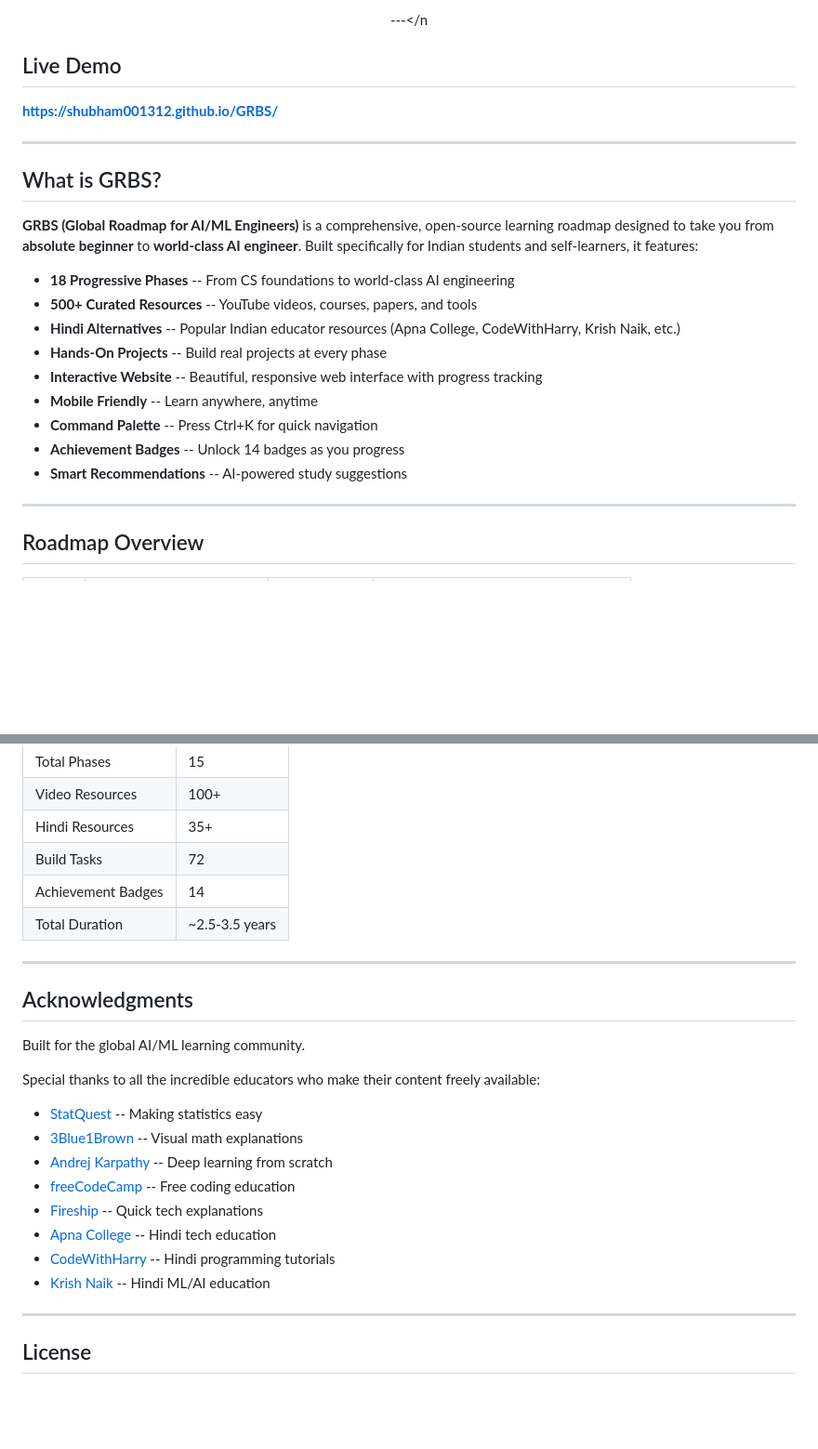
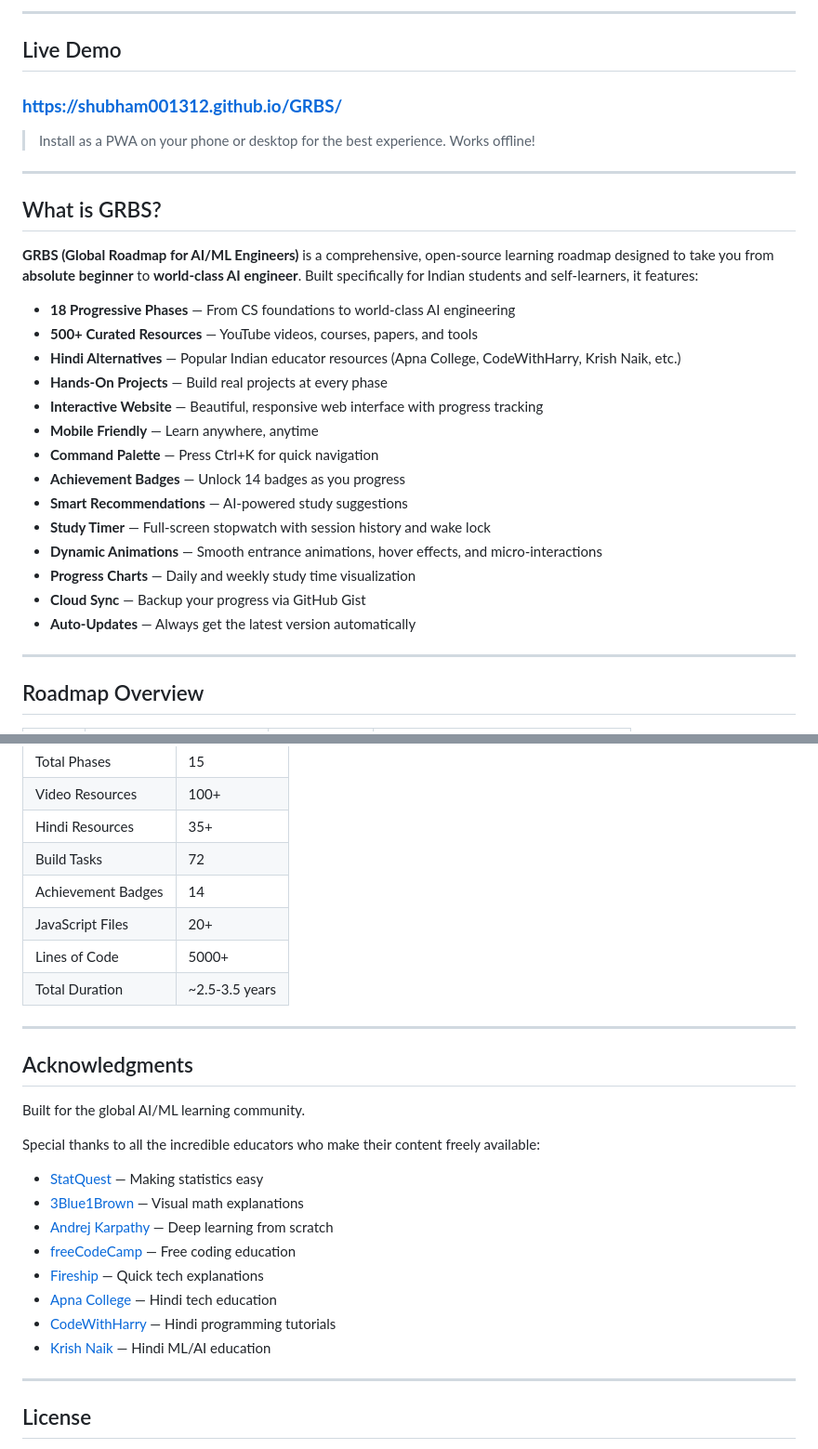
Before and after one commit to shubham001312/GRBS, a Markdown page: README.md, 2 parts joined by grey strips. Shown at 93% size. Drawn GitHub-style; blank space fills up the shorter version.

```diff
--- a/README.md
+++ b/README.md
@@ -10,10 +17,13 @@
 
----</n
+---
+
 </div>
 
 ## Live Demo
 
-**https://shubham001312.github.io/GRBS/**
+### **https://shubham001312.github.io/GRBS/**
+
+> Install as a PWA on your phone or desktop for the best experience. Works offline!
 
 ---
 
@@ -21,15 +31,20 @@
 
 **GRBS (Global Roadmap for AI/ML Engineers)** is a comprehensive, open-source learning roadmap designed to take you from **absolute beginner** to **world-class AI engineer**. Built specifically for Indian students and self-learners, it features:
 
-- **18 Progressive Phases** -- From CS foundations to world-class AI engineering
-- **500+ Curated Resources** -- YouTube videos, courses, papers, and tools
-- **Hindi Alternatives** -- Popular Indian educator resources (Apna College, CodeWithHarry, Krish Naik, etc.)
-- **Hands-On Projects** -- Build real projects at every phase
-- **Interactive Website** -- Beautiful, responsive web interface with progress tracking
-- **Mobile Friendly** -- Learn anywhere, anytime
-- **Command Palette** -- Press Ctrl+K for quick navigation
-- **Achievement Badges** -- Unlock 14 badges as you progress
-- **Smart Recommendations** -- AI-powered study suggestions
+- **18 Progressive Phases** — From CS foundations to world-class AI engineering
+- **500+ Curated Resources** — YouTube videos, courses, papers, and tools
+- **Hindi Alternatives** — Popular Indian educator resources (Apna College, CodeWithHarry, Krish Naik, etc.)
+- **Hands-On Projects** — Build real projects at every phase
+- **Interactive Website** — Beautiful, responsive web interface with progress tracking
+- **Mobile Friendly** — Learn anywhere, anytime
+- **Command Palette** — Press Ctrl+K for quick navigation
+- **Achievement Badges** — Unlock 14 badges as you progress
+- **Smart Recommendations** — AI-powered study suggestions
+- **Study Timer** — Full-screen stopwatch with session history and wake lock
+- **Dynamic Animations** — Smooth entrance animations, hover effects, and micro-interactions
+- **Progress Charts** — Daily and weekly study time visualization
+- **Cloud Sync** — Backup your progress via GitHub Gist
+- **Auto-Updates** — Always get the latest version automatically
 
 ---
 
@@ -189,6 +262,8 @@ We welcome contributions! Whether you want to:
 | Hindi Resources | 35+ |
 | Build Tasks | 72 |
 | Achievement Badges | 14 |
+| JavaScript Files | 20+ |
+| Lines of Code | 5000+ |
 | Total Duration | ~2.5-3.5 years |
 
 ---
@@ -198,14 +273,14 @@ We welcome contributions! Whether you want to:
 Built for the global AI/ML learning community.
 
 Special thanks to all the incredible educators who make their content freely available:
-- [StatQuest](https://www.youtube.com/@statquest) -- Making statistics easy
-- [3Blue1Brown](https://www.youtube.com/@3blue1brown) -- Visual math explanations
-- [Andrej Karpathy](https://www.youtube.com/@AndrejKarpathy) -- Deep learning from scratch
-- [freeCodeCamp](https://www.youtube.com/@freecodecamp) -- Free coding education
-- [Fireship](https://www.youtube.com/@Fireship) -- Quick tech explanations
-- [Apna College](https://www.youtube.com/@ApnaCollegeOfficial) -- Hindi tech education
-- [CodeWithHarry](https://www.youtube.com/@CodeWithHarry) -- Hindi programming tutorials
-- [Krish Naik](https://www.youtube.com/@krishnaik06) -- Hindi ML/AI education
+- [StatQuest](https://www.youtube.com/@statquest) — Making statistics easy
+- [3Blue1Brown](https://www.youtube.com/@3blue1brown) — Visual math explanations
+- [Andrej Karpathy](https://www.youtube.com/@AndrejKarpathy) — Deep learning from scratch
+- [freeCodeCamp](https://www.youtube.com/@freecodecamp) — Free coding education
+- [Fireship](https://www.youtube.com/@Fireship) — Quick tech explanations
+- [Apna College](https://www.youtube.com/@ApnaCollegeOfficial) — Hindi tech education
+- [CodeWithHarry](https://www.youtube.com/@CodeWithHarry) — Hindi programming tutorials
+- [Krish Naik](https://www.youtube.com/@krishnaik06) — Hindi ML/AI education
 
 ---
 
```
Also changed, not shown: other parts of README.md (+102 -37 lines).
